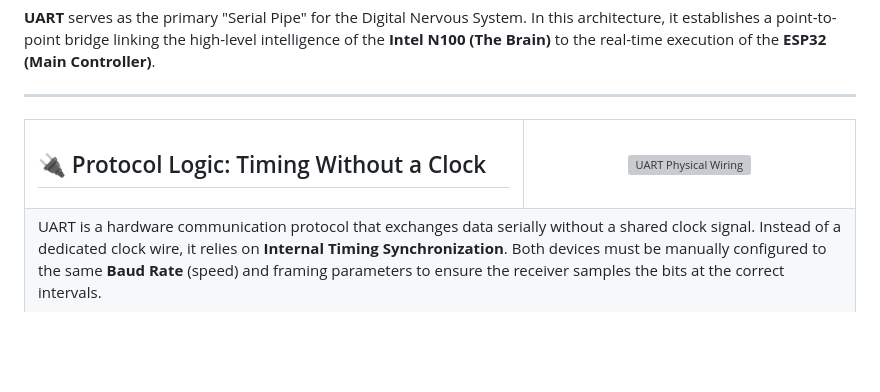
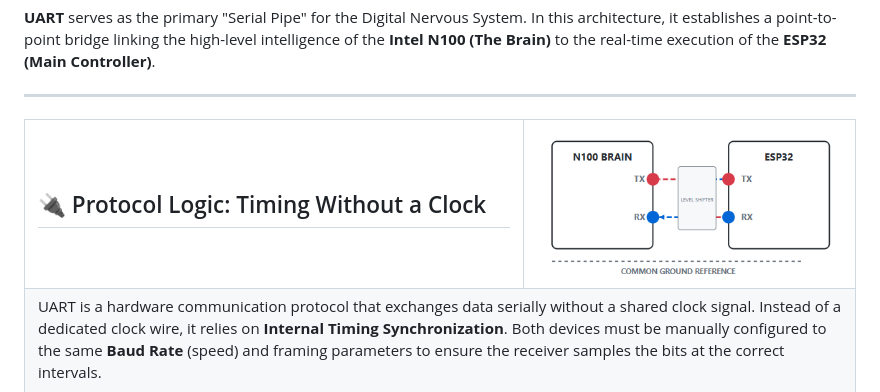
Before and after one commit to MatsRobot/Digital-Nervous-System, a Markdown page: UART/ReadMe.md, the part around the change. Rendered like a GitHub page; blank space fills up the shorter version; grey boxes are pictures that could not be loaded.

```diff
--- a/UART/ReadMe.md
+++ b/UART/ReadMe.md
@@ -22,7 +22,7 @@
       <h2>🔌 Protocol Logic: Timing Without a Clock</h2>
     </td>
     <td width="40%" align="center" valign="middle">
-      <img src="uart-schematic.png" alt="UART Physical Wiring" width="350" style="border-radius: 8px;" />
+      <img src="UART.png" alt="UART Physical Wiring" width="350" style="border-radius: 8px;" />
     </td>
   </tr>
   <tr>
```
